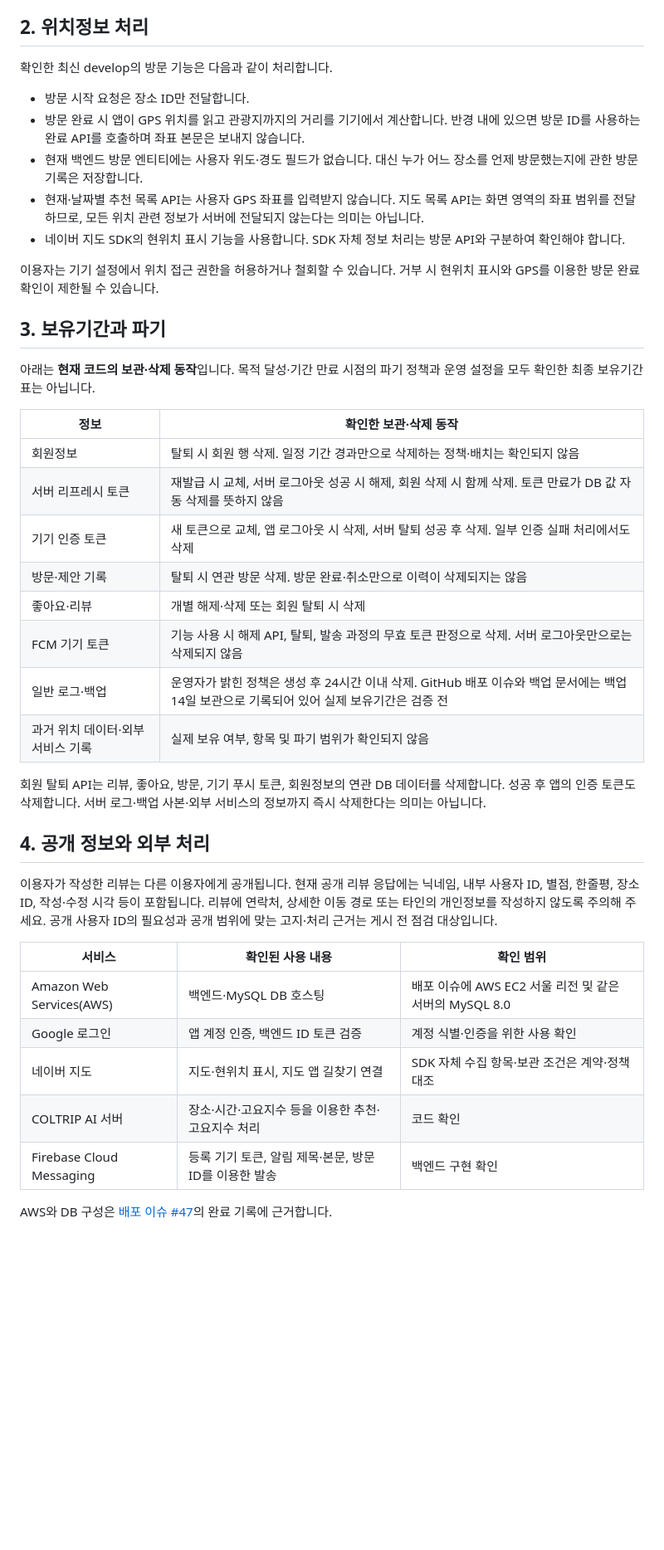
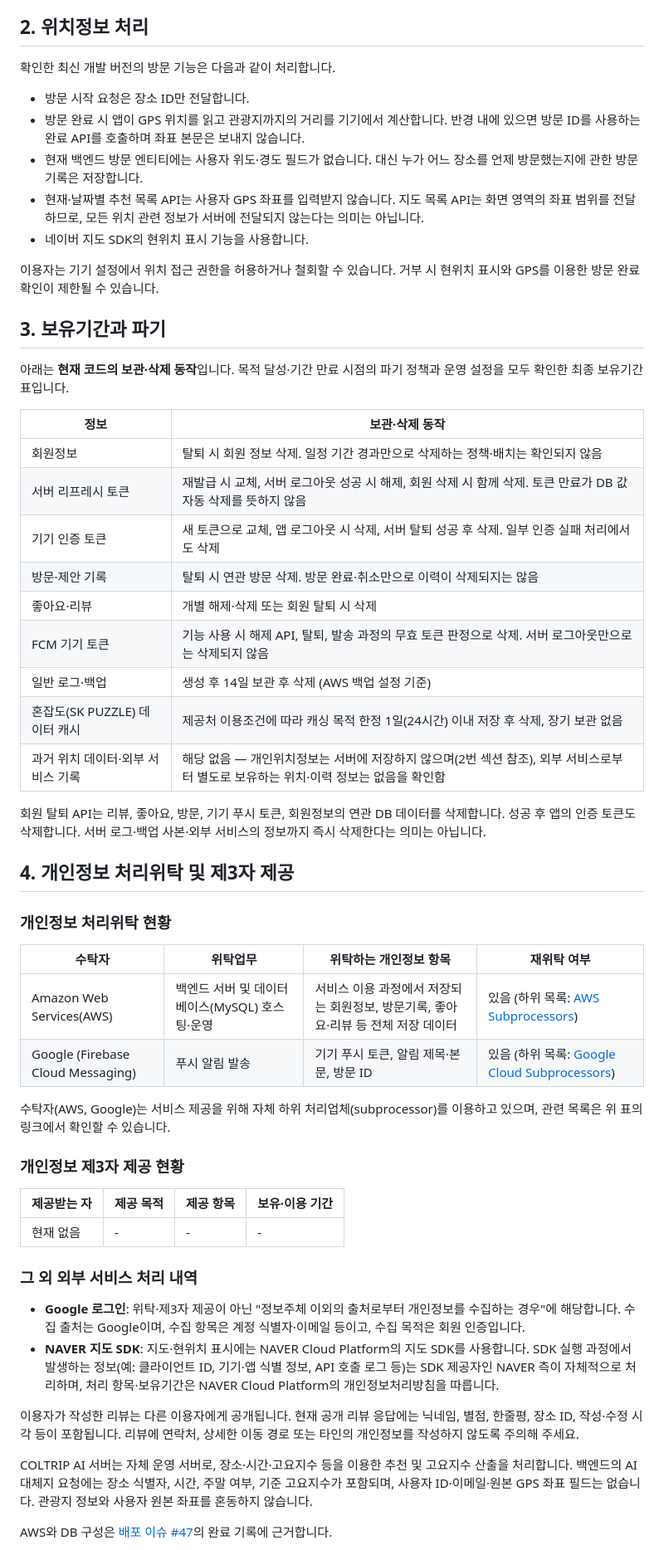
Before and after one commit to COLTRIP/coltrip, a Markdown page: docs/privacy-policy.md, the part around one of its changes. Shown at 83% size. GitHub-like rendering; blank space fills up the shorter version.

Commit message:
[fix] : 이용 약관 수정
상세 조항 재수정

```diff
--- a/docs/privacy-policy.md
+++ b/docs/privacy-policy.md
@@ -28,43 +28,58 @@ Google ID 토큰은 인증 과정에서 처리하고, 서버 회원 테이블에
 
 ## 2. 위치정보 처리
 
-확인한 최신 develop의 방문 기능은 다음과 같이 처리합니다.
+확인한 최신 개발 버전의 방문 기능은 다음과 같이 처리합니다.
 
 - 방문 시작 요청은 장소 ID만 전달합니다.
 - 방문 완료 시 앱이 GPS 위치를 읽고 관광지까지의 거리를 기기에서 계산합니다. 반경 내에 있으면 방문 ID를 사용하는 완료 API를 호출하며 좌표 본문은 보내지 않습니다.
 - 현재 백엔드 방문 엔티티에는 사용자 위도·경도 필드가 없습니다. 대신 누가 어느 장소를 언제 방문했는지에 관한 방문 기록은 저장합니다.
 - 현재·날짜별 추천 목록 API는 사용자 GPS 좌표를 입력받지 않습니다. 지도 목록 API는 화면 영역의 좌표 범위를 전달하므로, 모든 위치 관련 정보가 서버에 전달되지 않는다는 의미는 아닙니다.
-- 네이버 지도 SDK의 현위치 표시 기능을 사용합니다. SDK 자체 정보 처리는 방문 API와 구분하여 확인해야 합니다.
+- 네이버 지도 SDK의 현위치 표시 기능을 사용합니다.
 
 이용자는 기기 설정에서 위치 접근 권한을 허용하거나 철회할 수 있습니다. 거부 시 현위치 표시와 GPS를 이용한 방문 완료 확인이 제한될 수 있습니다.
 
 ## 3. 보유기간과 파기
 
-아래는 **현재 코드의 보관·삭제 동작**입니다. 목적 달성·기간 만료 시점의 파기 정책과 운영 설정을 모두 확인한 최종 보유기간표는 아닙니다.
+아래는 **현재 코드의 보관·삭제 동작**입니다. 목적 달성·기간 만료 시점의 파기 정책과 운영 설정을 모두 확인한 최종 보유기간표입니다.
 
-| 정보 | 확인한 보관·삭제 동작 |
+| 정보 | 보관·삭제 동작 |
 |---|---|
-| 회원정보 | 탈퇴 시 회원 행 삭제. 일정 기간 경과만으로 삭제하는 정책·배치는 확인되지 않음 |
+| 회원정보 | 탈퇴 시 회원 정보 삭제. 일정 기간 경과만으로 삭제하는 정책·배치는 확인되지 않음 |
 | 서버 리프레시 토큰 | 재발급 시 교체, 서버 로그아웃 성공 시 해제, 회원 삭제 시 함께 삭제. 토큰 만료가 DB 값 자동 삭제를 뜻하지 않음 |
 | 기기 인증 토큰 | 새 토큰으로 교체, 앱 로그아웃 시 삭제, 서버 탈퇴 성공 후 삭제. 일부 인증 실패 처리에서도 삭제 |
 | 방문·제안 기록 | 탈퇴 시 연관 방문 삭제. 방문 완료·취소만으로 이력이 삭제되지는 않음 |
 | 좋아요·리뷰 | 개별 해제·삭제 또는 회원 탈퇴 시 삭제 |
 | FCM 기기 토큰 | 기능 사용 시 해제 API, 탈퇴, 발송 과정의 무효 토큰 판정으로 삭제. 서버 로그아웃만으로는 삭제되지 않음 |
-| 일반 로그·백업 | 운영자가 밝힌 정책은 생성 후 24시간 이내 삭제. GitHub 배포 이슈와 백업 문서에는 백업 14일 보관으로 기록되어 있어 실제 보유기간은 검증 전 |
-| 과거 위치 데이터·외부 서비스 기록 | 실제 보유 여부, 항목 및 파기 범위가 확인되지 않음 |
+| 일반 로그·백업 | 생성 후 14일 보관 후 삭제 (AWS 백업 설정 기준) |
+| 혼잡도(SK PUZZLE) 데이터 캐시 | 제공처 이용조건에 따라 캐싱 목적 한정 1일(24시간) 이내 저장 후 삭제, 장기 보관 없음 |
+| 과거 위치 데이터·외부 서비스 기록 | 해당 없음 — 개인위치정보는 서버에 저장하지 않으며(2번 섹션 참조), 외부 서비스로부터 별도로 보유하는 위치·이력 정보는 없음을 확인함 |
 
 회원 탈퇴 API는 리뷰, 좋아요, 방문, 기기 푸시 토큰, 회원정보의 연관 DB 데이터를 삭제합니다. 성공 후 앱의 인증 토큰도 삭제합니다. 서버 로그·백업 사본·외부 서비스의 정보까지 즉시 삭제한다는 의미는 아닙니다.
 
-## 4. 공개 정보와 외부 처리
+## 4. 개인정보 처리위탁 및 제3자 제공
 
-이용자가 작성한 리뷰는 다른 이용자에게 공개됩니다. 현재 공개 리뷰 응답에는 닉네임, 내부 사용자 ID, 별점, 한줄평, 장소 ID, 작성·수정 시각 등이 포함됩니다. 리뷰에 연락처, 상세한 이동 경로 또는 타인의 개인정보를 작성하지 않도록 주의해 주세요. 공개 사용자 ID의 필요성과 공개 범위에 맞는 고지·처리 근거는 게시 전 점검 대상입니다.
+### 개인정보 처리위탁 현황
 
-| 서비스 | 확인된 사용 내용 | 확인 범위 |
-|---|---|---|
-| Amazon Web Services(AWS) | 백엔드·MySQL DB 호스팅 | 배포 이슈에 AWS EC2 서울 리전 및 같은 서버의 MySQL 8.0 |
-| Google 로그인 | 앱 계정 인증, 백엔드 ID 토큰 검증 | 계정 식별·인증을 위한 사용 확인 |
-| 네이버 지도 | 지도·현위치 표시, 지도 앱 길찾기 연결 | SDK 자체 수집 항목·보관 조건은 계약·정책 대조 |
-| COLTRIP AI 서버 | 장소·시간·고요지수 등을 이용한 추천·고요지수 처리 | 코드 확인 |
-| Firebase Cloud Messaging | 등록 기기 토큰, 알림 제목·본문, 방문 ID를 이용한 발송 | 백엔드 구현 확인 |
+| 수탁자 | 위탁업무 | 위탁하는 개인정보 항목 | 재위탁 여부 |
+|---|---|---|---|
+| Amazon Web Services(AWS) | 백엔드 서버 및 데이터베이스(MySQL) 호스팅·운영 | 서비스 이용 과정에서 저장되는 회원정보, 방문기록, 좋아요·리뷰 등 전체 저장 데이터 | 있음 (하위 목록: [AWS Subprocessors](https://aws.amazon.com/compliance/sub-processors/)) |
+| Google (Firebase Cloud Messaging) | 푸시 알림 발송 | 기기 푸시 토큰, 알림 제목·본문, 방문 ID | 있음 (하위 목록: [Google Cloud Subprocessors](https://cloud.google.com/terms/subprocessors)) |
+
+수탁자(AWS, Google)는 서비스 제공을 위해 자체 하위 처리업체(subprocessor)를 이용하고 있으며, 관련 목록은 위 표의 링크에서 확인할 수 있습니다.
+
+### 개인정보 제3자 제공 현황
+
+| 제공받는 자 | 제공 목적 | 제공 항목 | 보유·이용 기간 |
+|---|---|---|---|
+| 현재 없음 | - | - | - |
+
+### 그 외 외부 서비스 처리 내역
+
+- **Google 로그인**: 위탁·제3자 제공이 아닌 "정보주체 이외의 출처로부터 개인정보를 수집하는 경우"에 해당합니다. 수집 출처는 Google이며, 수집 항목은 계정 식별자·이메일 등이고, 수집 목적은 회원 인증입니다.
+- **NAVER 지도 SDK**: 지도·현위치 표시에는 NAVER Cloud Platform의 지도 SDK를 사용합니다. SDK 실행 과정에서 발생하는 정보(예: 클라이언트 ID, 기기·앱 식별 정보, API 호출 로그 등)는 SDK 제공자인 NAVER 측이 자체적으로 처리하며, 처리 항목·보유기간은 NAVER Cloud Platform의 개인정보처리방침을 따릅니다.
+
+이용자가 작성한 리뷰는 다른 이용자에게 공개됩니다. 현재 공개 리뷰 응답에는 닉네임, 별점, 한줄평, 장소 ID, 작성·수정 시각 등이 포함됩니다. 리뷰에 연락처, 상세한 이동 경로 또는 타인의 개인정보를 작성하지 않도록 주의해 주세요.
+
+COLTRIP AI 서버는 자체 운영 서버로, 장소·시간·고요지수 등을 이용한 추천 및 고요지수 산출을 처리합니다. 백엔드의 AI 대체지 요청에는 장소 식별자, 시간, 주말 여부, 기준 고요지수가 포함되며, 사용자 ID·이메일·원본 GPS 좌표 필드는 없습니다. 관광지 정보와 사용자 원본 좌표를 혼동하지 않습니다.
 
 AWS와 DB 구성은 [배포 이슈 #47](https://github.com/COLTRIP/coltrip/issues/47)의 완료 기록에 근거합니다.
```
Also changed, not shown: other parts of docs/privacy-policy.md (+7 -7 lines).
